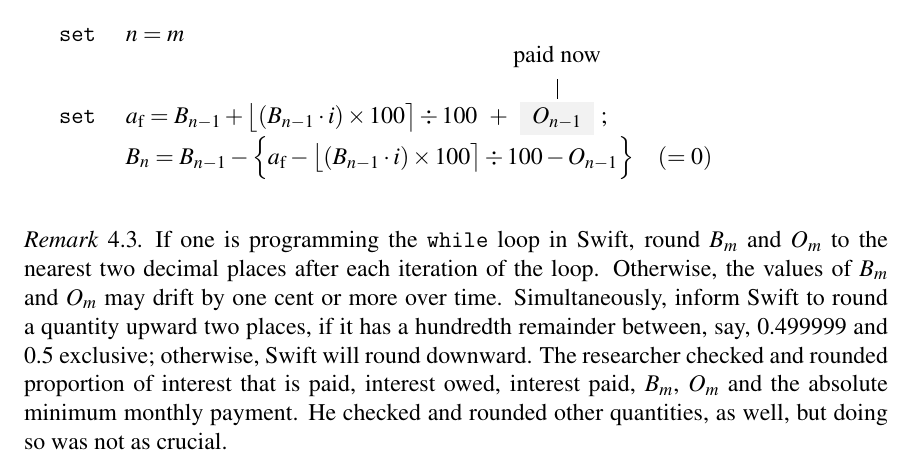
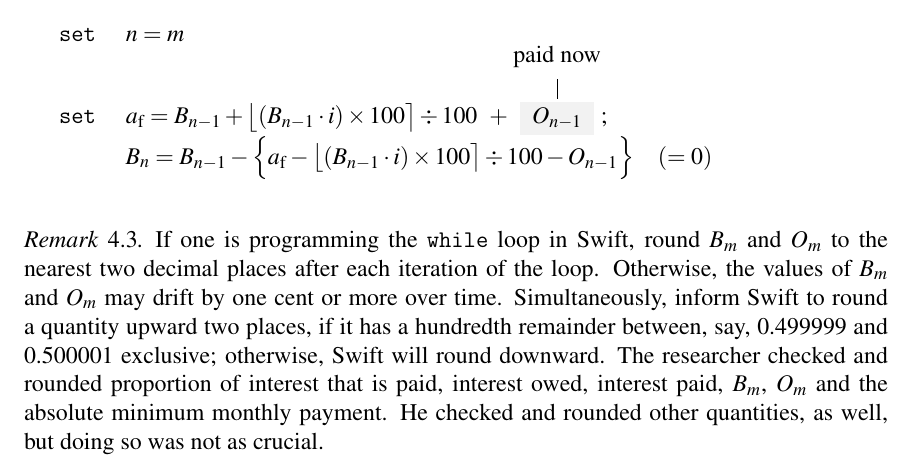
Before and after one commit to saegl5/check_student_loans_other_resources, a LaTeX paper (deeper_insight.tex): part of page 5 of 7, cut so that both start at the same text. Compiled offline with pdfLaTeX.

Commit message:
Replace deeper_insight.tex

```diff
--- a/deeper_insight.tex
+++ b/deeper_insight.tex
@@ -222,7 +222,7 @@ This document consists of context, an overview, starting terminology and a summa
 	\end{figure}
 
 	\begin{remark}
-	If one is programming the \texttt{while} loop in Swift, round $B_{m}$ and $O_{m}$ to the nearest two decimal places after each iteration of the loop. Otherwise, the values of $B_{m}$ and $O_{m}$ may drift by one cent or more over time. Simultaneously, inform Swift to round a quantity upward two places, if it has a hundredth remainder between, say, 0.499999 and 0.5 exclusive; otherwise, Swift will round downward. The researcher checked and rounded proportion of interest that is paid, interest owed, interest paid, $B_{m}$, $O_{m}$ and the absolute minimum monthly payment. He checked and rounded other quantities, as well, but doing so was not as crucial.
+	If one is programming the \texttt{while} loop in Swift, round $B_{m}$ and $O_{m}$ to the nearest two decimal places after each iteration of the loop. Otherwise, the values of $B_{m}$ and $O_{m}$ may drift by one cent or more over time. Simultaneously, inform Swift to round a quantity upward two places, if it has a hundredth remainder between, say, 0.499999 and 0.500001 exclusive; otherwise, Swift will round downward. The researcher checked and rounded proportion of interest that is paid, interest owed, interest paid, $B_{m}$, $O_{m}$ and the absolute minimum monthly payment. He checked and rounded other quantities, as well, but doing so was not as crucial.
 	\end{remark}
 
 	\newpage
```
